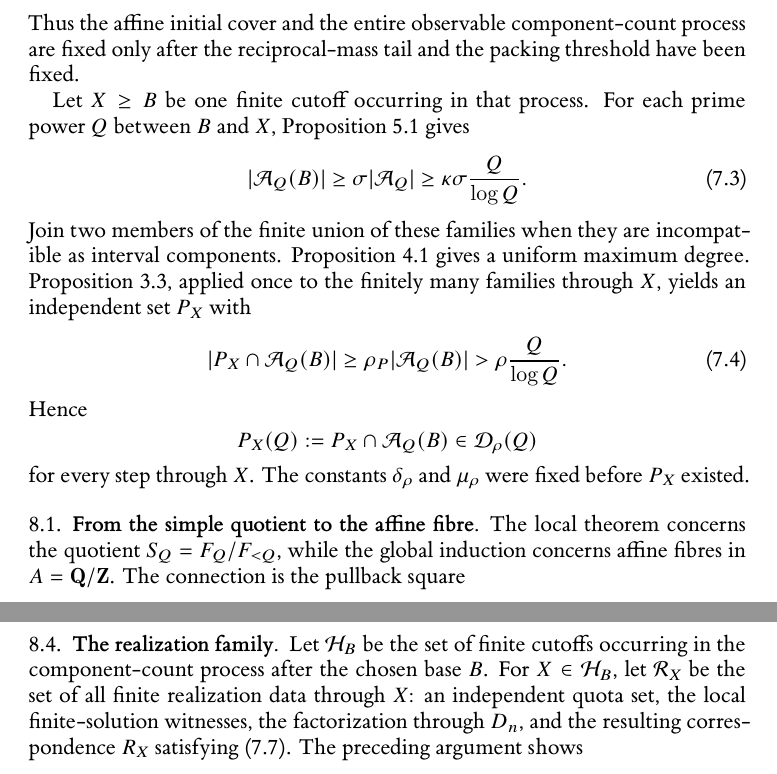
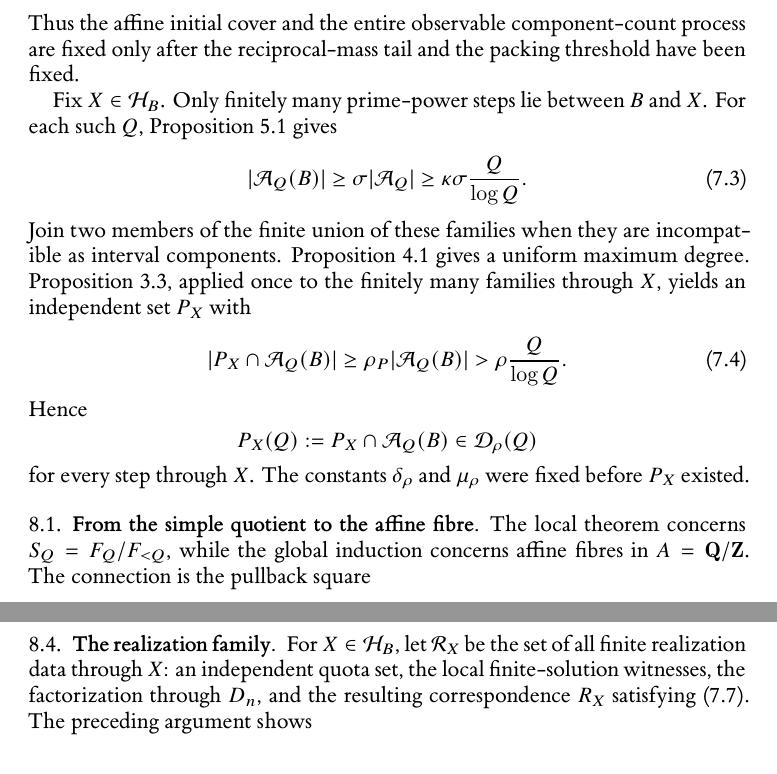
Before and after one commit to Yuren-Tang/erdos-289, a LaTeX paper (paper/manuscript.tex, which reads paper/sections/postpass-07-finite-realization.tex): two parts of pages 18 and 20 of 26, joined at a grey line, cut so that both start at the same text. Compiled offline with XeLaTeX.

Commit message:
Use the globally defined cutoff base in finite realization

```diff
--- a/paper/sections/postpass-07-finite-realization.tex
+++ b/paper/sections/postpass-07-finite-realization.tex
@@ -17,7 +17,7 @@ B_\dagger=\max\{B_{\mathrm{mass}},B_{\mathrm{pack}}\}.
 \]
 Thus the affine initial cover and the entire observable component-count process are fixed only after the reciprocal-mass tail and the packing threshold have been fixed.
 
-Let $X\ge B$ be one finite cutoff occurring in that process.  For each prime power $Q$ between $B$ and $X$, Proposition~\ref{prop:wide-start} gives
+Fix $X\in\mathcal H_B$.  Only finitely many prime-power steps lie between $B$ and $X$.  For each such $Q$, Proposition~\ref{prop:wide-start} gives
 \[
 |\mathcal A_Q(B)|
 \ge\sigma|\mathcal A_Q|
@@ -40,7 +40,7 @@ for every step through $X$.  The constants $\delta_\rho$ and $\mu_\rho$ were fix
 
 \subsection{From the simple quotient to the affine fibre}
 
-The local theorem concerns the quotient $S_Q=F_Q/F_{<Q}$, while the global induction concerns affine fibres in $A=\mathbf Q/\mathbf Z$.  The connection is the pullback square
+The local theorem concerns $S_Q=F_Q/F_{<Q}$, while the global induction concerns affine fibres in $A=\mathbf Q/\mathbf Z$.  The connection is the pullback square
 \[
 \begin{CD}
 F_Q @>>> A\\
@@ -104,7 +104,7 @@ At this point the incompatibility graph, the independent set $P_X$, the joint-co
 
 \subsection{The realization family}
 
-Let $\mathcal H_B$ be the set of finite cutoffs occurring in the component-count process after the chosen base $B$.  For $X\in\mathcal H_B$, let $\mathcal R_X$ be the set of all finite realization data through $X$: an independent quota set, the local finite-solution witnesses, the factorization through $D_n$, and the resulting correspondence $R_X$ satisfying \eqref{eq:physical-W-less-2}.  The preceding argument shows
+For $X\in\mathcal H_B$, let $\mathcal R_X$ be the set of all finite realization data through $X$: an independent quota set, the local finite-solution witnesses, the factorization through $D_n$, and the resulting correspondence $R_X$ satisfying \eqref{eq:physical-W-less-2}.  The preceding argument shows
 \[
 \mathcal R_X\ne\varnothing
 \qquad(X\in\mathcal H_B).
```
